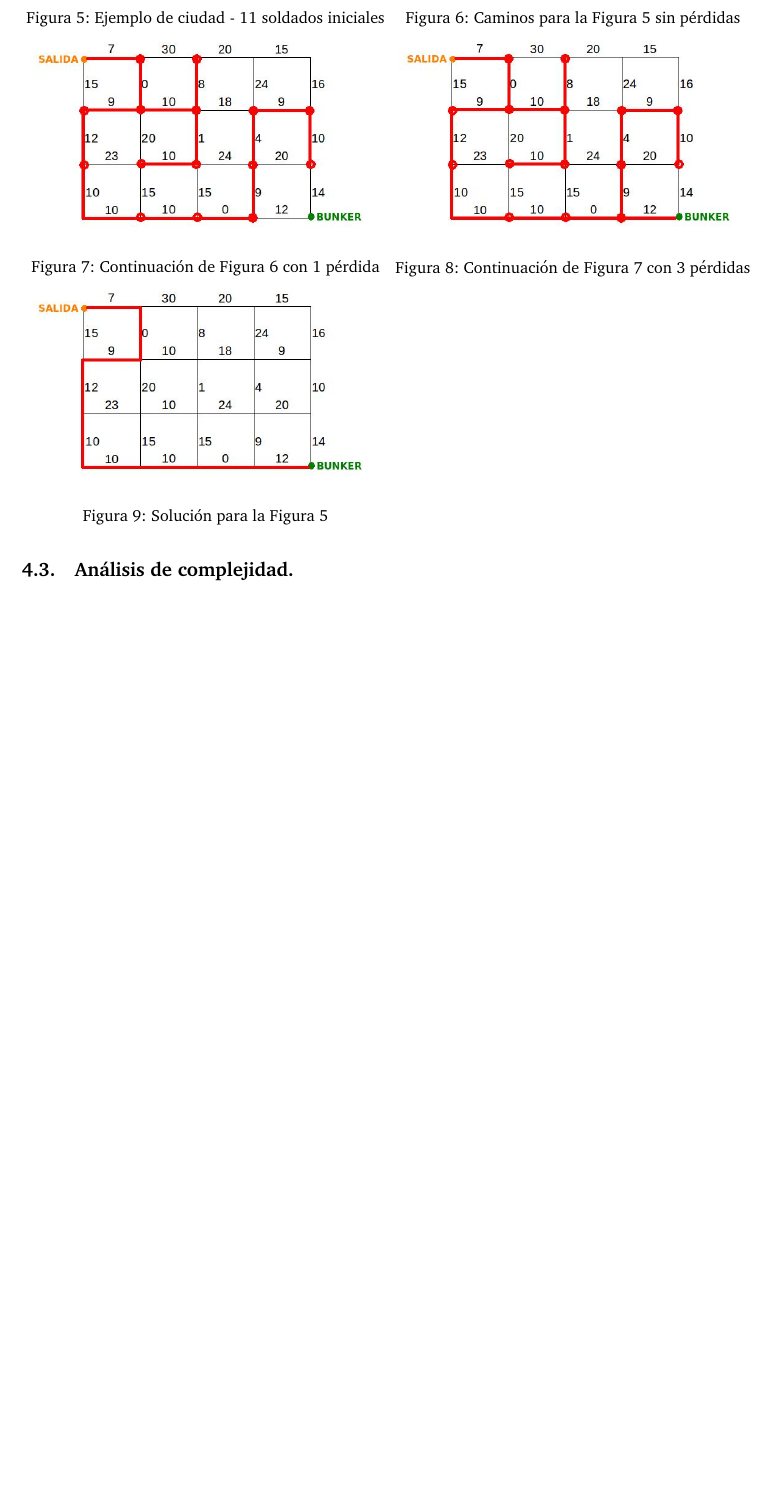
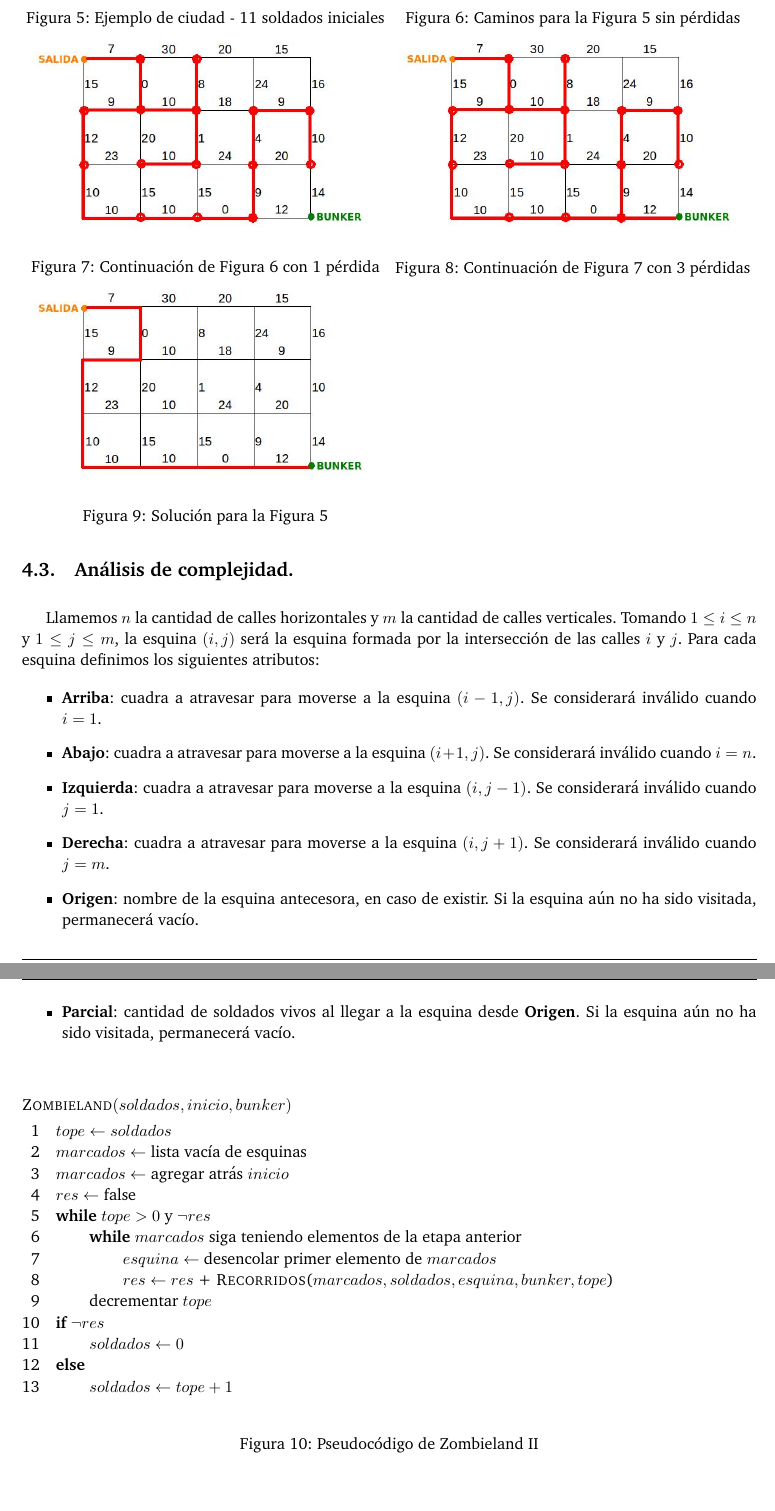
Before and after one commit to giselabelen/algo3, a LaTeX document (TP2/informe/informe.tex, which reads TP2/informe/problema2.tex): part of page 11 of 14 before the commit and two parts of pages 11 and 12 of 17 after it, the two joined at a grey line, cut so that both start at the same text, the shorter picture padded with empty space. The pictures show the PDF file TP2/informe/informe.pdf that the author committed with the source.

Commit message:
informe - pseudo de zombieland

```diff
--- a/TP2/informe/problema2.tex
+++ b/TP2/informe/problema2.tex
@@ -122,3 +113,53 @@ Las Figuras \ref{fig:ejzombie0}, \ref{fig:ejzombie1}, \ref{fig:ejzombie2}, \ref{
 
 \vspace*{0.3cm}
 
+Llamemos $n$ la cantidad de calles horizontales y $m$ la cantidad de calles verticales.  Tomando $1 \leq i \leq n$ y $1 \leq j \leq m$, la esquina $(i,j)$ será la esquina formada por la intersección de las calles $i$ y $j$.  Para cada esquina definimos los siguientes atributos:
+
+\begin{itemize}
+	\item {\bf Arriba}: cuadra a atravesar para moverse a la esquina $(i-1,j)$. Se considerará inválido cuando $i = 1$.
+	\item {\bf Abajo}: cuadra a atravesar para moverse a la esquina $(i+1,j)$. Se considerará inválido cuando $i = n$.
+	\item {\bf Izquierda}: cuadra a atravesar para moverse a la esquina $(i,j-1)$. Se considerará inválido cuando $j = 1$.
+	\item {\bf Derecha}: cuadra a atravesar para moverse a la esquina $(i,j+1)$. Se considerará inválido cuando $j = m$.
+	\item {\bf Origen}: nombre de la esquina antecesora, en caso de existir.  Si la esquina aún no ha sido visitada, permanecerá vacío.
+	\item {\bf Parcial}: cantidad de soldados vivos al llegar a la esquina desde {\bf Origen}. Si la esquina aún no ha sido visitada, permanecerá vacío.
+\end{itemize}
+
+\begin{figure}[!ht]
+\begin{codebox}
+\Procname{$\proc{Zombieland}(soldados,inicio,bunker)$}
+\li $tope \leftarrow soldados$
+\li $marcados \leftarrow$ lista vacía de esquinas
+\li $marcados \leftarrow$ agregar atrás $inicio$
+\li $res \leftarrow$ false
+\li \While $tope > 0$ y $\neg res$
+\li		\Do \While $marcados$ siga teniendo elementos de la etapa anterior
+\li				\Do
+					$esquina \leftarrow$ desencolar primer elemento de $marcados$
+\li					$res \leftarrow res$ + {\sc Recorridos}($marcados,soldados,esquina,bunker,tope$)
+				\End
+\li			decrementar $tope$
+		\End
+\li	\If $\neg res$
+\li		\Do $soldados \leftarrow 0$ \End
+\li		\Else
+\li			\Do $soldados \leftarrow tope + 1$
+			\End
+		\End
+\end{codebox}
+\caption{Pseudocódigo de Zombieland II}\label{code:zombieland}
+\end{figure}
+%\FloatBarrier
+
+
+\begin{figure}[!ht]
+\begin{codebox}
+\Procname{Bool $\proc{Recorridos}(marcados,soldados,esquina,bunker,tope)$}
+\li $res \leftarrow$ false
+\li \If $esquina == bunker$
+\li 		\Do \Return true
+		\End
+\li 	\If se puede ir hacia $esquina.derecha$
+\li 		\Do \If se mueren soldados cumpliendo $tope$
+\li				\Do
+					$soldados \leftarrow$ actualizar
+				\End
@@ -124,0 +169,14 @@ Las Figuras \ref{fig:ejzombie0}, \ref{fig:ejzombie1}, \ref{fig:ejzombie2}, \ref{
+\li				\Do
+					$siguiente.origen \leftarrow esquina$
+\li					$siguiente.parcial \leftarrow soldados$
+				\End
+\li			$res \leftarrow res$ + {\sc Recorridos}($marcados,soldados,siguiente,bunker,tope$)
+\li			\If $res$
+\li				\Do \Return $res$
+				\End
+		\End
+\li 	\If se puede ir hacia $esquina.abajo$
+\li 		\Do \If se mueren soldados cumpliendo $tope$
+\li				\Do
+					$soldados \leftarrow$ actualizar
+				\End
@@ -124,0 +186,14 @@ Las Figuras \ref{fig:ejzombie0}, \ref{fig:ejzombie1}, \ref{fig:ejzombie2}, \ref{
+\li				\Do
+					$siguiente.origen \leftarrow esquina$
+\li					$siguiente.parcial \leftarrow soldados$
+				\End
+\li			$res \leftarrow res$ + {\sc Recorridos}($marcados,soldados,siguiente,bunker,tope$)
+\li			\If $res$
+\li				\Do \Return $res$
+				\End
+		\End
+\li 	\If se puede ir hacia $esquina.arriba$
+\li 		\Do \If se mueren soldados cumpliendo $tope$
+\li				\Do
+					$soldados \leftarrow$ actualizar
+				\End
@@ -124,0 +203,14 @@ Las Figuras \ref{fig:ejzombie0}, \ref{fig:ejzombie1}, \ref{fig:ejzombie2}, \ref{
+\li				\Do
+					$siguiente.origen \leftarrow esquina$
+\li					$siguiente.parcial \leftarrow soldados$
+				\End
+\li			$res \leftarrow res$ + {\sc Recorridos}($marcados,soldados,siguiente,bunker,tope$)
+\li			\If $res$
+\li				\Do \Return $res$
+				\End
+		\End
+\li 	\If se puede ir hacia $esquina.izquierda$
+\li 		\Do \If se mueren soldados cumpliendo $tope$
+\li				\Do
+					$soldados \leftarrow$ actualizar
+				\End
@@ -125,3 +220,20 @@ Las Figuras \ref{fig:ejzombie0}, \ref{fig:ejzombie1}, \ref{fig:ejzombie2}, \ref{
+\li				\Do
+					$siguiente.origen \leftarrow esquina$
+\li					$siguiente.parcial \leftarrow soldados$
+				\End
+\li			$res \leftarrow res$ + {\sc Recorridos}($marcados,soldados,siguiente,bunker,tope$)
+\li			\If $res$
+\li				\Do \Return $res$
+				\End
+		\End
+\li \If no se pudo avanzar en alguno de los sentidos por exceso de zombies
+\li 		\Do 	$marcados \leftarrow$ agregar al final $esquina$
+		\End
+\li \Return false
+\end{codebox}
+\caption{Pseudocódigo para la búsqueda de recorridos en la ciudad}\label{code:zombieland.rec}
+\end{figure}
+\FloatBarrier
 
 \vspace*{0.6cm}
 
```
Also changed, not shown: TP2/informe/informe.pdf, TP2/informe/problema2.tex (21 more changed lines), 1 other file.
